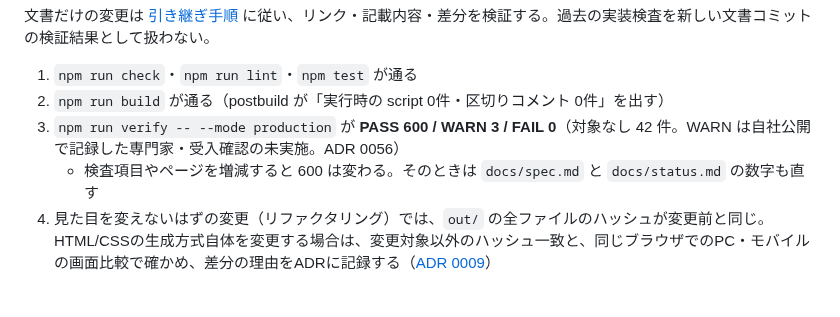
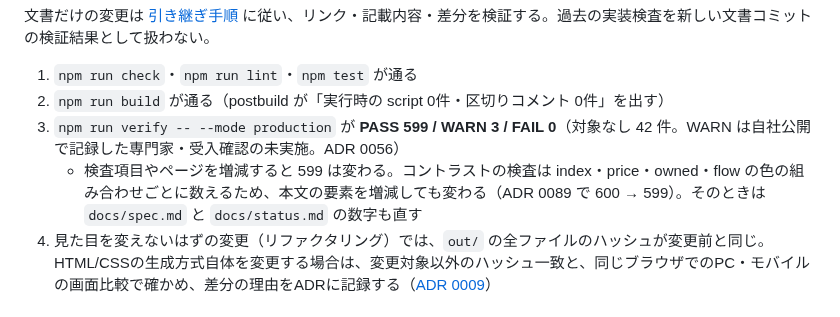
Before and after one commit to bright-broom/tsumugi, a Markdown page: AGENTS.md, the part around the change. Drawn GitHub-style.

```diff
--- a/AGENTS.md
+++ b/AGENTS.md
@@ -66,8 +66,8 @@ npm run verify    # 全項目の検査（ブラウザ計測を含む）
 
 1. `npm run check`・`npm run lint`・`npm test` が通る
 2. `npm run build` が通る（postbuild が「実行時の script 0件・区切りコメント 0件」を出す）
-3. `npm run verify -- --mode production` が **PASS 600 / WARN 3 / FAIL 0**（対象なし 42 件。WARN は自社公開で記録した専門家・受入確認の未実施。ADR 0056）
-   - 検査項目やページを増減すると 600 は変わる。そのときは `docs/spec.md` と `docs/status.md` の数字も直す
+3. `npm run verify -- --mode production` が **PASS 599 / WARN 3 / FAIL 0**（対象なし 42 件。WARN は自社公開で記録した専門家・受入確認の未実施。ADR 0056）
+   - 検査項目やページを増減すると 599 は変わる。コントラストの検査は index・price・owned・flow の色の組み合わせごとに数えるため、本文の要素を増減しても変わる（ADR 0089 で 600 → 599）。そのときは `docs/spec.md` と `docs/status.md` の数字も直す
 4. 見た目を変えないはずの変更（リファクタリング）では、`out/` の全ファイルのハッシュが変更前と同じ。HTML/CSSの生成方式自体を変更する場合は、変更対象以外のハッシュ一致と、同じブラウザでのPC・モバイルの画面比較で確かめ、差分の理由をADRに記録する（[ADR 0009](docs/architecture/0009-global-tailwind.md)）
 
 ## 5. 進め方
```
Also changed, not shown: docs/spec.md (+3 -1 lines), docs/status.md (+1 -1 lines).
